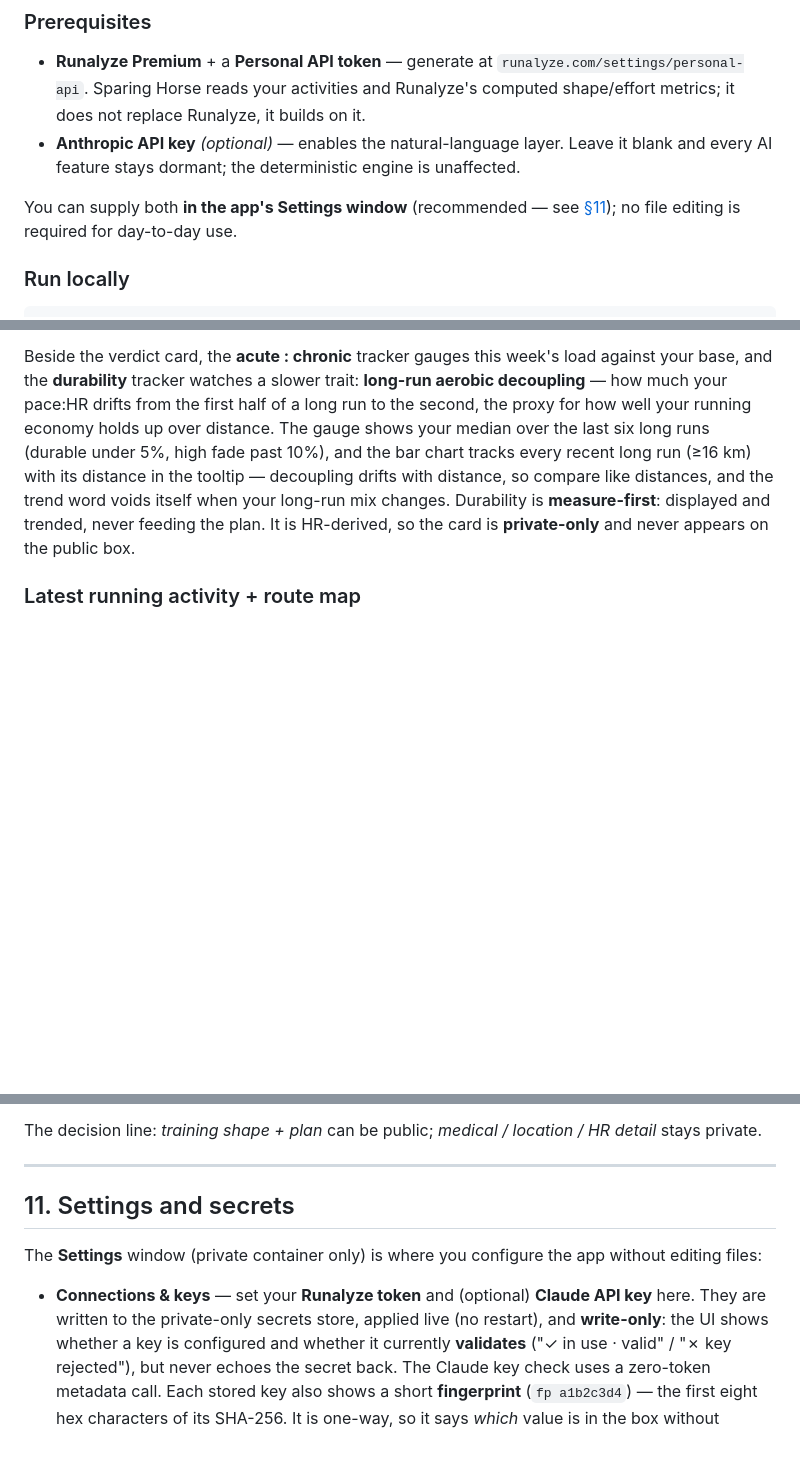
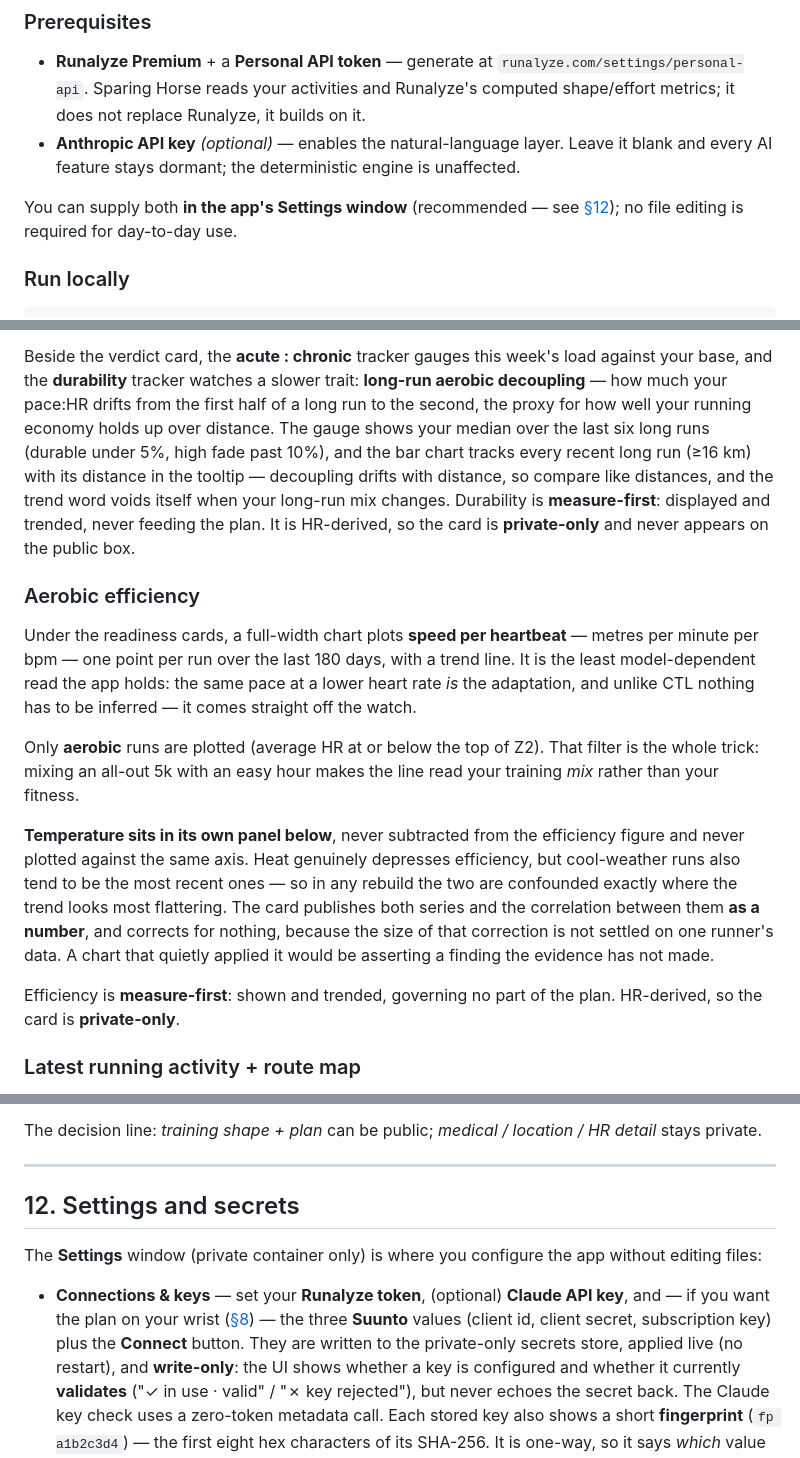
Before and after one commit to dros74/sparinghorse, a Markdown page: MANUAL.md, 3 parts joined by grey strips. GitHub-like rendering; blank space fills up the shorter version.

```diff
--- a/MANUAL.md
+++ b/MANUAL.md
@@ -81,7 +82,7 @@ layer (optional) only narrates and parses — it never overrides the determinist
 - **Anthropic API key** *(optional)* — enables the natural-language layer. Leave it blank and every AI
   feature stays dormant; the deterministic engine is unaffected.
 
-You can supply both **in the app's Settings window** (recommended — see [§11](#11-settings-and-secrets)); no
+You can supply both **in the app's Settings window** (recommended — see [§12](#12-settings-and-secrets)); no
 file editing is required for day-to-day use.
 
 ### Run locally
@@ -405,6 +406,26 @@ distance, so compare like distances, and the trend word voids itself when your l
 is **measure-first**: displayed and trended, never feeding the plan. It is HR-derived, so the card is
 **private-only** and never appears on the public box.
 
+### Aerobic efficiency
+Under the readiness cards, a full-width chart plots **speed per heartbeat** — metres per minute per
+bpm — one point per run over the last 180 days, with a trend line. It is the least model-dependent
+read the app holds: the same pace at a lower heart rate *is* the adaptation, and unlike CTL nothing
+has to be inferred — it comes straight off the watch.
+
+Only **aerobic** runs are plotted (average HR at or below the top of Z2). That filter is the whole
+trick: mixing an all-out 5k with an easy hour makes the line read your training *mix* rather than
+your fitness.
+
+**Temperature sits in its own panel below**, never subtracted from the efficiency figure and never
+plotted against the same axis. Heat genuinely depresses efficiency, but cool-weather runs also tend
+to be the most recent ones — so in any rebuild the two are confounded exactly where the trend looks
+most flattering. The card publishes both series and the correlation between them **as a number**,
+and corrects for nothing, because the size of that correction is not settled on one runner's data.
+A chart that quietly applied it would be asserting a finding the evidence has not made.
+
+Efficiency is **measure-first**: shown and trended, governing no part of the plan. HR-derived, so
+the card is **private-only**.
+
 ### Latest running activity + route map
 The most recent **running** activity (trail and treadmill count), with a per-point trace (pace / HR / cadence
 / elevation) and a route map. The **map is private-only** (location privacy). If the most recent activity is
@@ -502,11 +555,13 @@ The decision line: *training shape + plan* can be public; *medical / location /
 
 ---
 
-## 11. Settings and secrets
+## 12. Settings and secrets
 
 The **Settings** window (private container only) is where you configure the app without editing files:
 
-- **Connections & keys** — set your **Runalyze token** and (optional) **Claude API key** here. They are
+- **Connections & keys** — set your **Runalyze token**, (optional) **Claude API key**, and — if you
+  want the plan on your wrist ([§8](#8-sending-the-plan-to-a-suunto-watch-optional)) — the three
+  **Suunto** values (client id, client secret, subscription key) plus the **Connect** button. They are
   written to the private-only secrets store, applied live (no restart), and **write-only**: the UI shows
   whether a key is configured and whether it currently **validates** ("✓ in use · valid" / "✗ key rejected"),
   but never echoes the secret back. The Claude key check uses a zero-token metadata call. Each stored
```
Also changed, not shown: other parts of MANUAL.md (+48 -15 lines), CHANGELOG.md (+27 -26 lines).
